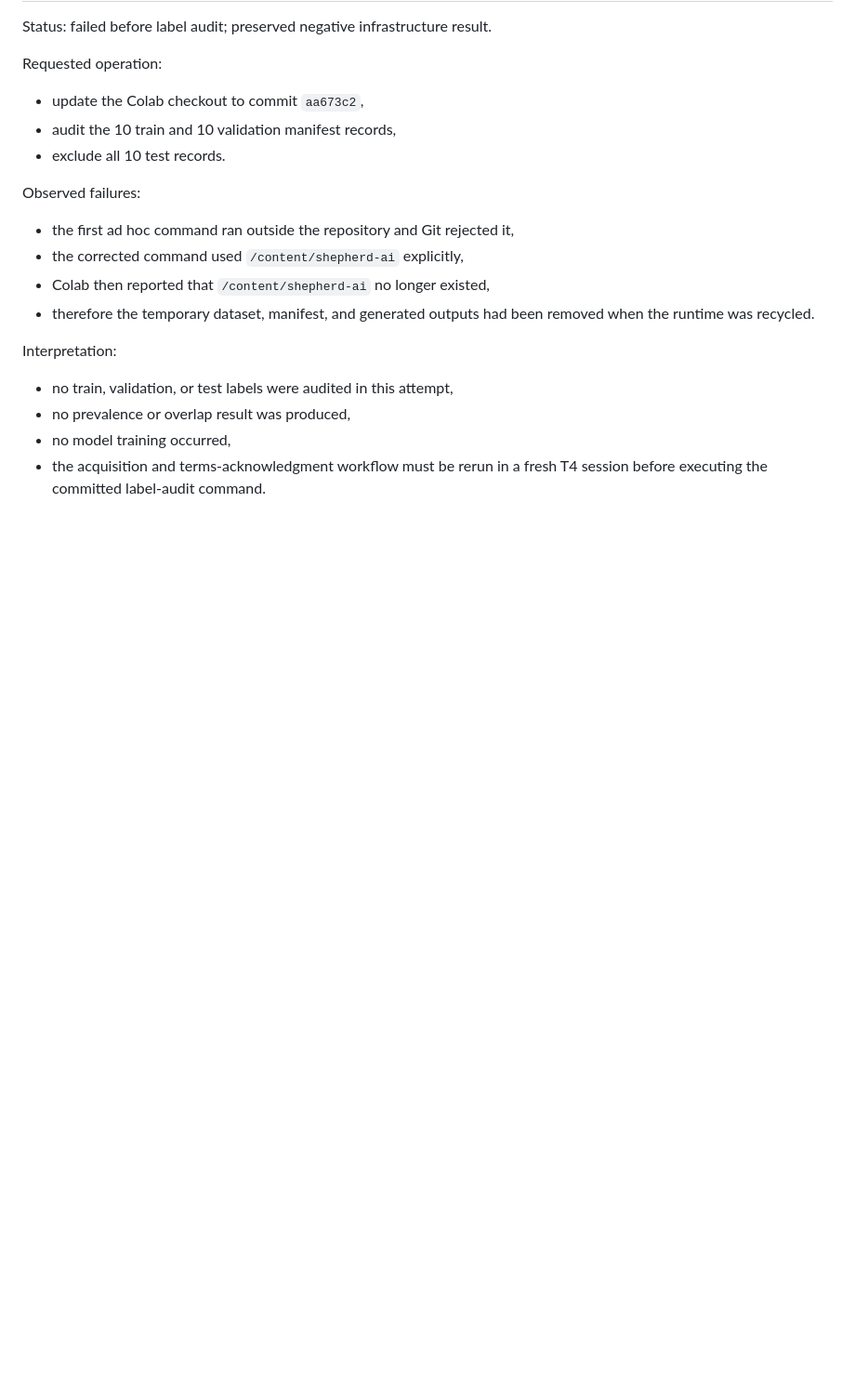
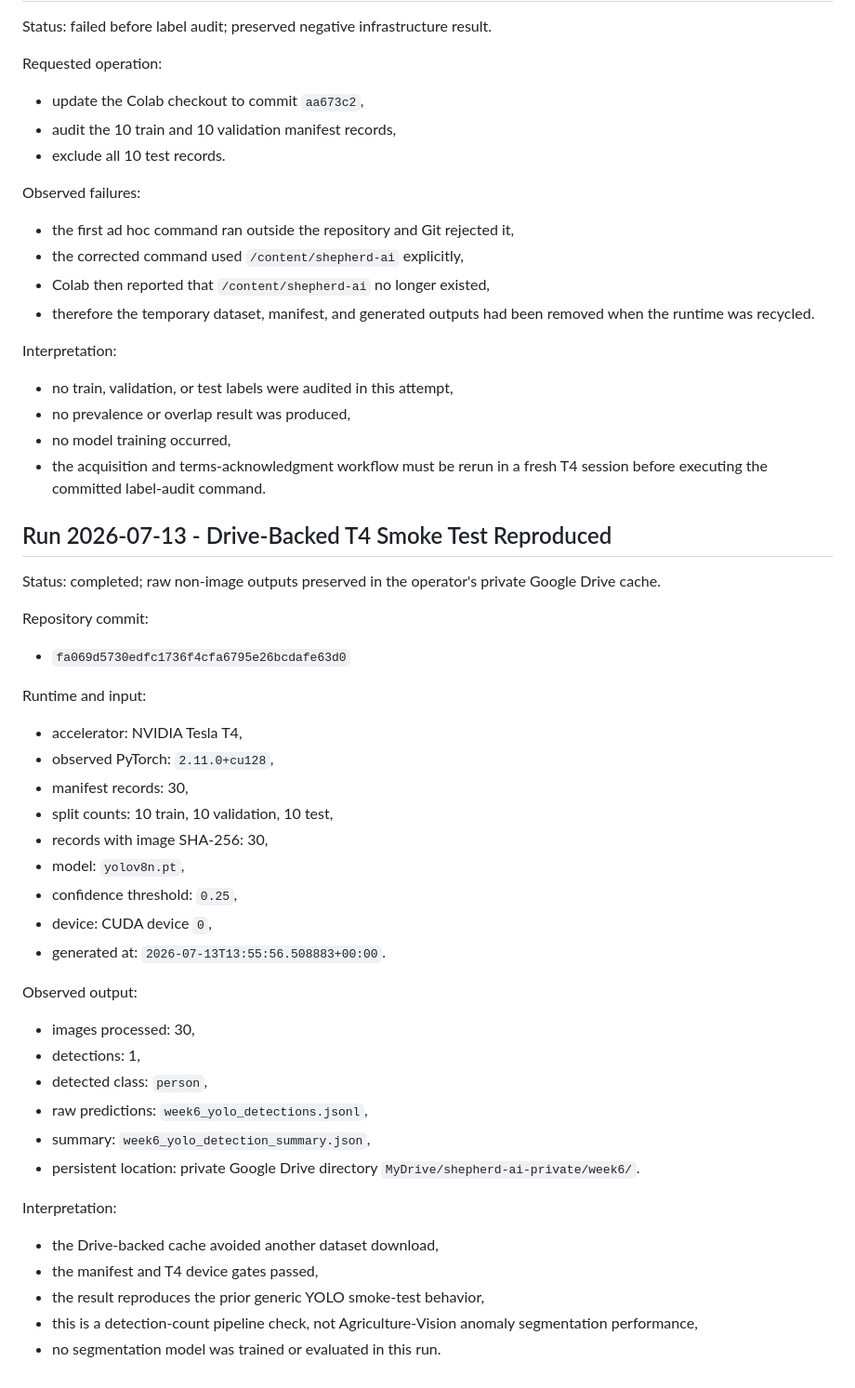
Before and after one commit to cyberuniversal/shepherd-ai, a Markdown page: docs/week6_colab_run_log.md, the part around the change. Shown at 93% size. GitHub-like rendering; blank space fills up the shorter version.

Commit message:
Record reproduced Week 6 T4 smoke test

```diff
--- a/docs/week6_colab_run_log.md
+++ b/docs/week6_colab_run_log.md
@@ -171,3 +171,43 @@ Interpretation:
 - no model training occurred,
 - the acquisition and terms-acknowledgment workflow must be rerun in a fresh
   T4 session before executing the committed label-audit command.
+
+## Run 2026-07-13 - Drive-Backed T4 Smoke Test Reproduced
+
+Status: completed; raw non-image outputs preserved in the operator's private
+Google Drive cache.
+
+Repository commit:
+
+- `fa069d5730edfc1736f4cfa6795e26bcdafe63d0`
+
+Runtime and input:
+
+- accelerator: NVIDIA Tesla T4,
+- observed PyTorch: `2.11.0+cu128`,
+- manifest records: 30,
+- split counts: 10 train, 10 validation, 10 test,
+- records with image SHA-256: 30,
+- model: `yolov8n.pt`,
+- confidence threshold: `0.25`,
+- device: CUDA device `0`,
+- generated at: `2026-07-13T13:55:56.508883+00:00`.
+
+Observed output:
+
+- images processed: 30,
+- detections: 1,
+- detected class: `person`,
+- raw predictions: `week6_yolo_detections.jsonl`,
+- summary: `week6_yolo_detection_summary.json`,
+- persistent location: private Google Drive directory
+  `MyDrive/shepherd-ai-private/week6/`.
+
+Interpretation:
+
+- the Drive-backed cache avoided another dataset download,
+- the manifest and T4 device gates passed,
+- the result reproduces the prior generic YOLO smoke-test behavior,
+- this is a detection-count pipeline check, not Agriculture-Vision anomaly
+  segmentation performance,
+- no segmentation model was trained or evaluated in this run.
```
